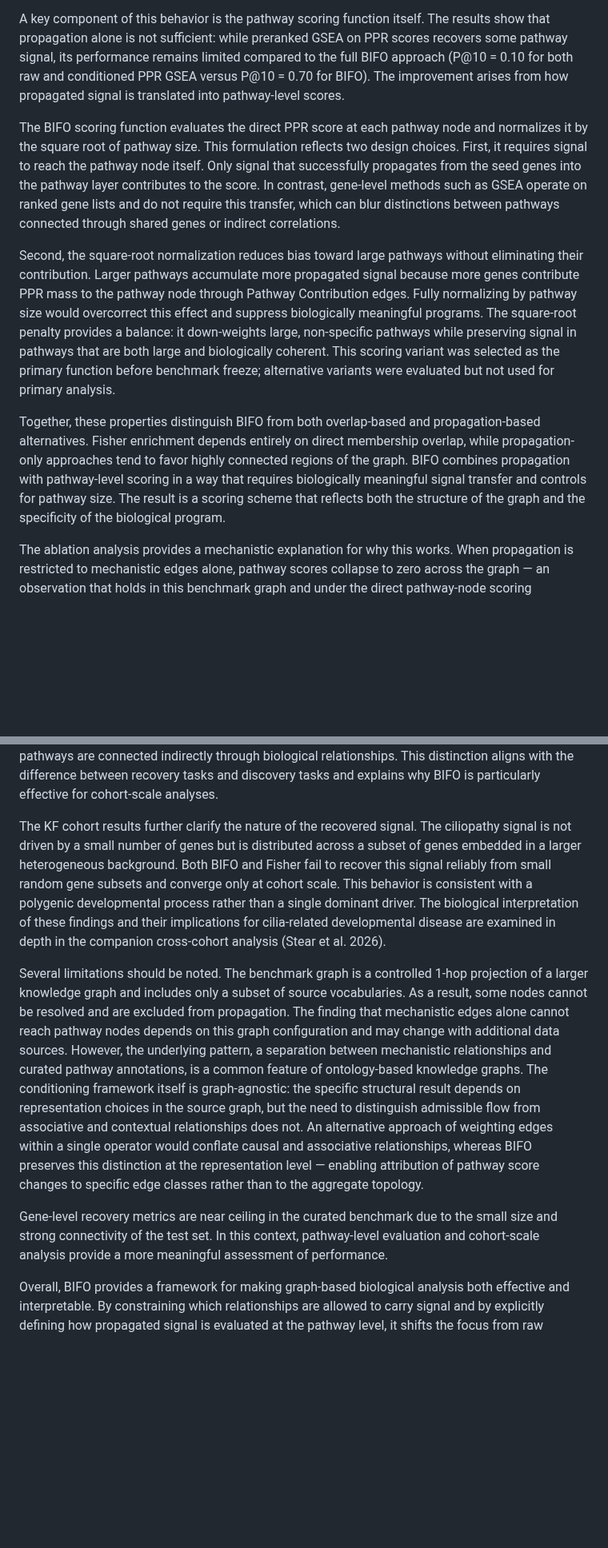
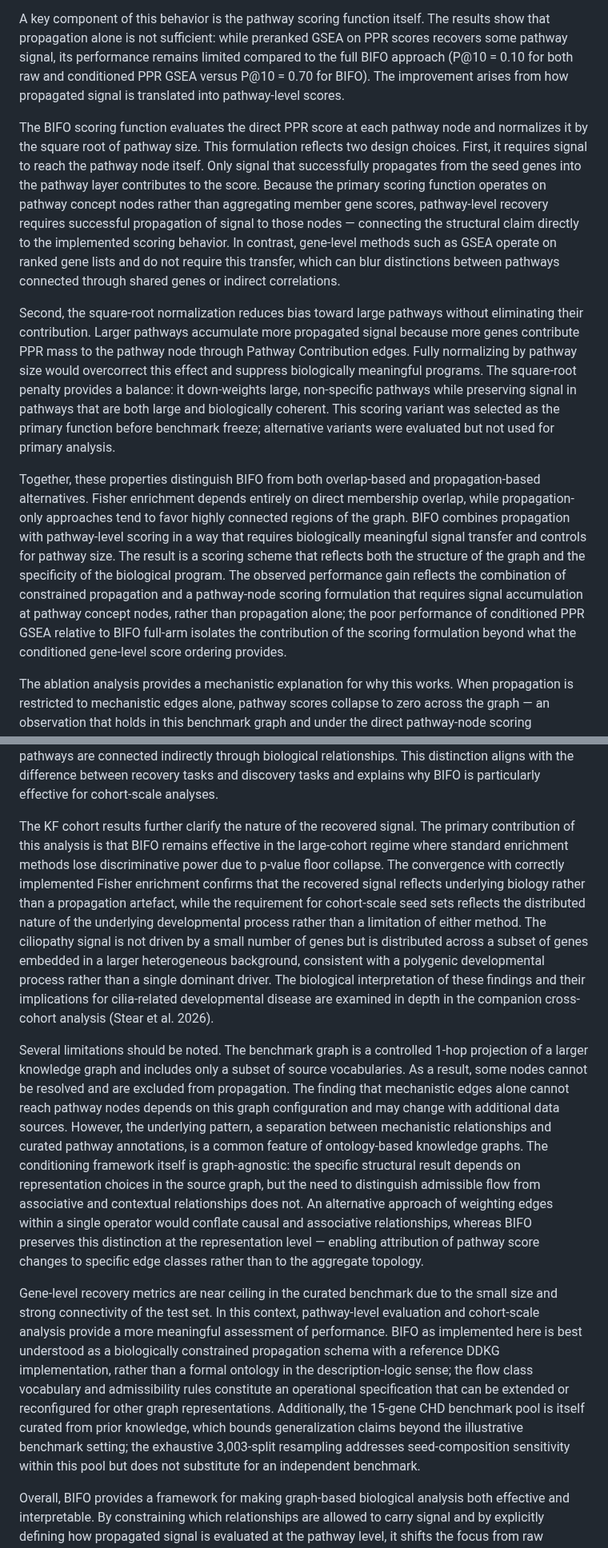
Before and after one commit to TaylorResearchLab/bifo-paper-1, a Markdown page: content/05.discussion.md, 2 parts joined by grey strips. Shown at 80% size. Rendered like a GitHub page; blank space fills up the shorter version.

Commit message:
Five surgical Discussion edits addressing Reviewer #2 vulnerabilities
1. Operator+score: explicit sentence that gain requires constrained
   propagation PLUS pathway-node scoring, not propagation alone
2. Mechanistic-only: scope conclusion to 'this graph construction
   and scoring formulation' at exact inference point
3. KF primary contribution: regime robustness named explicitly as
   primary; Fisher convergence as validation; scale as biology
4. Ontology clarification: BIFO is a constrained propagation schema
   with reference implementation, not formal description-logic ontology;
   15-gene benchmark pool limitation made explicit
5. Pathway-node scoring constraint: connects code behavior to
   structural claim — recovery requires propagation to pathway nodes

```diff
--- a/content/05.discussion.md
+++ b/content/05.discussion.md
@@ -10,11 +10,11 @@ BIFO addresses this by separating propagation from scoring. Signal is first prop
 
 A key component of this behavior is the pathway scoring function itself. The results show that propagation alone is not sufficient: while preranked GSEA on PPR scores recovers some pathway signal, its performance remains limited compared to the full BIFO approach (P@10 = 0.10 for both raw and conditioned PPR GSEA versus P@10 = 0.70 for BIFO). The improvement arises from how propagated signal is translated into pathway-level scores.
 
-The BIFO scoring function evaluates the direct PPR score at each pathway node and normalizes it by the square root of pathway size. This formulation reflects two design choices. First, it requires signal to reach the pathway node itself. Only signal that successfully propagates from the seed genes into the pathway layer contributes to the score. In contrast, gene-level methods such as GSEA operate on ranked gene lists and do not require this transfer, which can blur distinctions between pathways connected through shared genes or indirect correlations.
+The BIFO scoring function evaluates the direct PPR score at each pathway node and normalizes it by the square root of pathway size. This formulation reflects two design choices. First, it requires signal to reach the pathway node itself. Only signal that successfully propagates from the seed genes into the pathway layer contributes to the score. Because the primary scoring function operates on pathway concept nodes rather than aggregating member gene scores, pathway-level recovery requires successful propagation of signal to those nodes — connecting the structural claim directly to the implemented scoring behavior. In contrast, gene-level methods such as GSEA operate on ranked gene lists and do not require this transfer, which can blur distinctions between pathways connected through shared genes or indirect correlations.
 
 Second, the square-root normalization reduces bias toward large pathways without eliminating their contribution. Larger pathways accumulate more propagated signal because more genes contribute PPR mass to the pathway node through Pathway Contribution edges. Fully normalizing by pathway size would overcorrect this effect and suppress biologically meaningful programs. The square-root penalty provides a balance: it down-weights large, non-specific pathways while preserving signal in pathways that are both large and biologically coherent. This scoring variant was selected as the primary function before benchmark freeze; alternative variants were evaluated but not used for primary analysis.
 
-Together, these properties distinguish BIFO from both overlap-based and propagation-based alternatives. Fisher enrichment depends entirely on direct membership overlap, while propagation-only approaches tend to favor highly connected regions of the graph. BIFO combines propagation with pathway-level scoring in a way that requires biologically meaningful signal transfer and controls for pathway size. The result is a scoring scheme that reflects both the structure of the graph and the specificity of the biological program.
+Together, these properties distinguish BIFO from both overlap-based and propagation-based alternatives. Fisher enrichment depends entirely on direct membership overlap, while propagation-only approaches tend to favor highly connected regions of the graph. BIFO combines propagation with pathway-level scoring in a way that requires biologically meaningful signal transfer and controls for pathway size. The result is a scoring scheme that reflects both the structure of the graph and the specificity of the biological program. The observed performance gain reflects the combination of constrained propagation and a pathway-node scoring formulation that requires signal accumulation at pathway concept nodes, rather than propagation alone; the poor performance of conditioned PPR GSEA relative to BIFO full-arm isolates the contribution of the scoring formulation beyond what the conditioned gene-level score ordering provides.
 
 The ablation analysis provides a mechanistic explanation for why this works. When propagation is restricted to mechanistic edges alone, pathway scores collapse to zero across the graph — an observation that holds in this benchmark graph and under the direct pathway-node scoring formulation used here. This result reflects how biological knowledge is represented in this graph slice. Mechanistic relationships connect genes within a molecular network, while pathway annotations are stored separately as curated gene sets. These two components form distinct layers of the graph and are connected only through gene-to-pathway membership relationships. Consistent with this structure, removing bridge edges reduces pathway recovery (P@10 decreases from 0.70 to 0.60), while mechanistic-only propagation yields zero pathway scores.
 
@@ -22,10 +22,10 @@ This leads to a simple but important interpretation. The graph is organized as a
 
 The robustness analysis shows that these results are not dependent on a particular gene set. Across all 3,003 partitions of the CHD gene pool, BIFO consistently improves pathway ranking relative to unconditioned propagation. At the same time, the comparison with Fisher enrichment highlights an important boundary. When seed genes directly overlap with pathway members, Fisher performs well, as expected. BIFO is most useful in the complementary setting, where relevant pathways are connected indirectly through biological relationships. This distinction aligns with the difference between recovery tasks and discovery tasks and explains why BIFO is particularly effective for cohort-scale analyses.
 
-The KF cohort results further clarify the nature of the recovered signal. The ciliopathy signal is not driven by a small number of genes but is distributed across a subset of genes embedded in a larger heterogeneous background. Both BIFO and Fisher fail to recover this signal reliably from small random gene subsets and converge only at cohort scale. This behavior is consistent with a polygenic developmental process rather than a single dominant driver. The biological interpretation of these findings and their implications for cilia-related developmental disease are examined in depth in the companion cross-cohort analysis (Stear et al. 2026).
+The KF cohort results further clarify the nature of the recovered signal. The primary contribution of this analysis is that BIFO remains effective in the large-cohort regime where standard enrichment methods lose discriminative power due to p-value floor collapse. The convergence with correctly implemented Fisher enrichment confirms that the recovered signal reflects underlying biology rather than a propagation artefact, while the requirement for cohort-scale seed sets reflects the distributed nature of the underlying developmental process rather than a limitation of either method. The ciliopathy signal is not driven by a small number of genes but is distributed across a subset of genes embedded in a larger heterogeneous background, consistent with a polygenic developmental process rather than a single dominant driver. The biological interpretation of these findings and their implications for cilia-related developmental disease are examined in depth in the companion cross-cohort analysis (Stear et al. 2026).
 
 Several limitations should be noted. The benchmark graph is a controlled 1-hop projection of a larger knowledge graph and includes only a subset of source vocabularies. As a result, some nodes cannot be resolved and are excluded from propagation. The finding that mechanistic edges alone cannot reach pathway nodes depends on this graph configuration and may change with additional data sources. However, the underlying pattern, a separation between mechanistic relationships and curated pathway annotations, is a common feature of ontology-based knowledge graphs. The conditioning framework itself is graph-agnostic: the specific structural result depends on representation choices in the source graph, but the need to distinguish admissible flow from associative and contextual relationships does not. An alternative approach of weighting edges within a single operator would conflate causal and associative relationships, whereas BIFO preserves this distinction at the representation level — enabling attribution of pathway score changes to specific edge classes rather than to the aggregate topology.
 
-Gene-level recovery metrics are near ceiling in the curated benchmark due to the small size and strong connectivity of the test set. In this context, pathway-level evaluation and cohort-scale analysis provide a more meaningful assessment of performance.
+Gene-level recovery metrics are near ceiling in the curated benchmark due to the small size and strong connectivity of the test set. In this context, pathway-level evaluation and cohort-scale analysis provide a more meaningful assessment of performance. BIFO as implemented here is best understood as a biologically constrained propagation schema with a reference DDKG implementation, rather than a formal ontology in the description-logic sense; the flow class vocabulary and admissibility rules constitute an operational specification that can be extended or reconfigured for other graph representations. Additionally, the 15-gene CHD benchmark pool is itself curated from prior knowledge, which bounds generalization claims beyond the illustrative benchmark setting; the exhaustive 3,003-split resampling addresses seed-composition sensitivity within this pool but does not substitute for an independent benchmark.
 
 Overall, BIFO provides a framework for making graph-based biological analysis both effective and interpretable. By constraining which relationships are allowed to carry signal and by explicitly defining how propagated signal is evaluated at the pathway level, it shifts the focus from raw connectivity to biologically meaningful structure. This perspective provides a principled basis for analyzing heterogeneous biological data, particularly in settings where standard methods struggle to extract coherent signal.
```
Also changed, not shown: other parts of content/05.discussion.md (+1 -1 lines).
